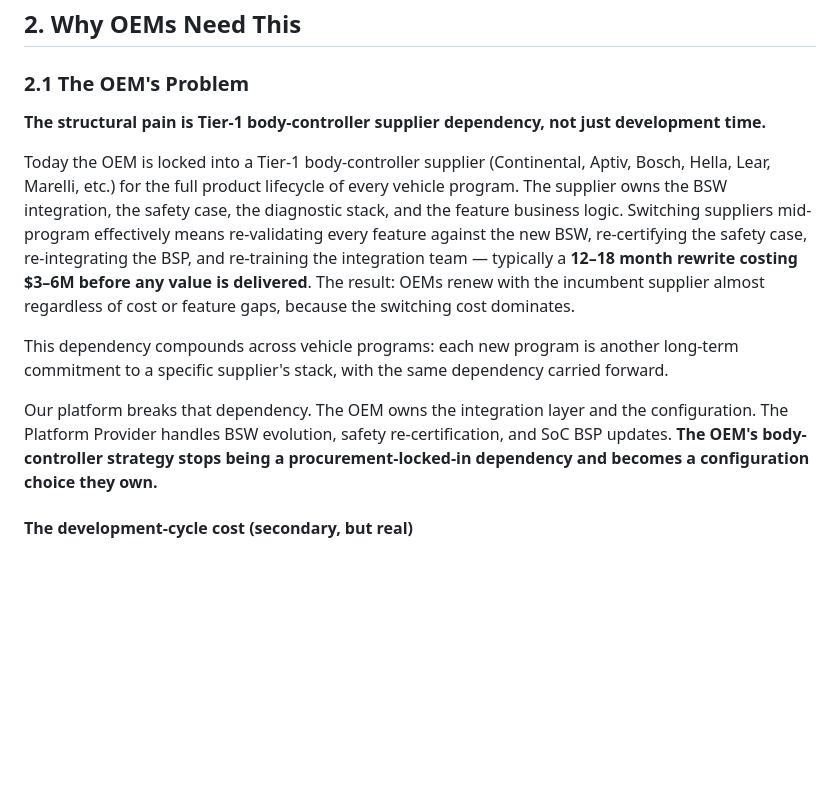
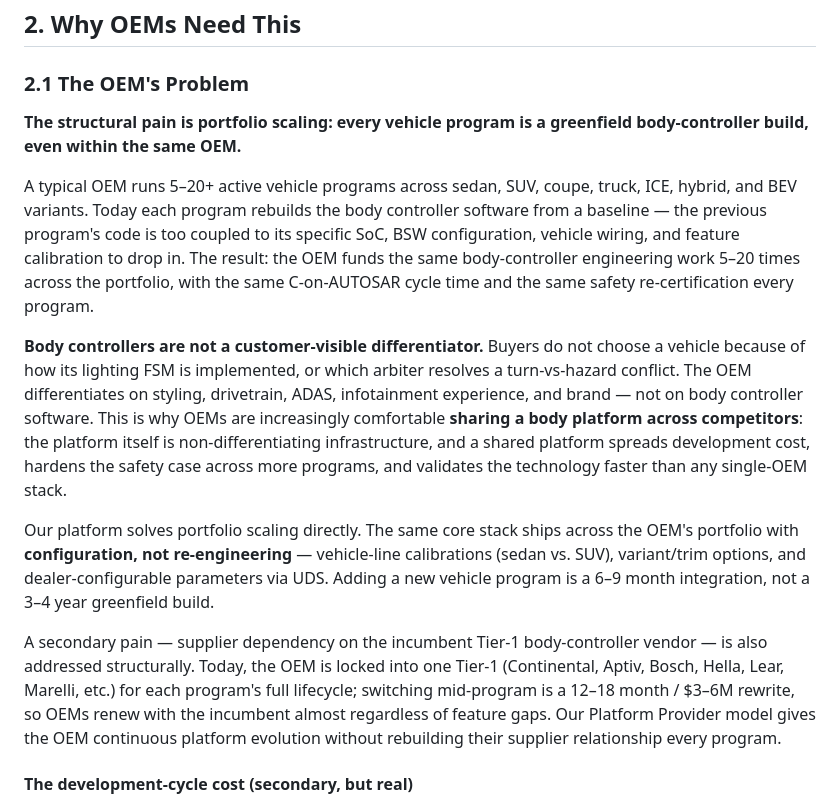
Before and after one commit to anupgadkari/covesa_vss_frontend, a Markdown page: BUSINESS_CASE.md, the part around the change. Drawn GitHub-style; blank space fills up the shorter version.

Commit message:
docs(business case): reframe § 2.1 — portfolio scaling is the headline pain
Review feedback: Tier-1 body-supplier dependency is real but not the
biggest pain right now.  The headline pain is portfolio scaling
across vehicle lines (5-20+ programs per OEM, each a greenfield
build), reinforced by the fact that body controllers are NOT a
customer-visible differentiator — which is precisely why OEMs are
increasingly comfortable sharing a body platform across competitors.

§ 2.1 restructured to lead with:
  1. Portfolio scaling: same engineering work funded 5-20 times.
  2. Non-differentiation: body controllers don't sell cars; shared
     platforms across competitors are a feature not a risk (this
     validates the licensing model directly).
  3. "Configuration not re-engineering" as the platform answer.

Tier-1 supplier dependency demoted to a secondary paragraph — still
addressed, but no longer framed as the primary structural pain.

Co-Authored-By: Claude Opus 4.7 <noreply@anthropic.com>

```diff
--- a/BUSINESS_CASE.md
+++ b/BUSINESS_CASE.md
@@ -38,13 +38,15 @@ This is not a consulting engagement. It is not a staffing arrangement. It is a *
 
 ### 2.1 The OEM's Problem
 
-**The structural pain is Tier-1 body-controller supplier dependency, not just development time.**
+**The structural pain is portfolio scaling: every vehicle program is a greenfield body-controller build, even within the same OEM.**
 
-Today the OEM is locked into a Tier-1 body-controller supplier (Continental, Aptiv, Bosch, Hella, Lear, Marelli, etc.) for the full product lifecycle of every vehicle program. The supplier owns the BSW integration, the safety case, the diagnostic stack, and the feature business logic. Switching suppliers mid-program effectively means re-validating every feature against the new BSW, re-certifying the safety case, re-integrating the BSP, and re-training the integration team — typically a **12–18 month rewrite costing $3–6M before any value is delivered**. The result: OEMs renew with the incumbent supplier almost regardless of cost or feature gaps, because the switching cost dominates.
+A typical OEM runs 5–20+ active vehicle programs across sedan, SUV, coupe, truck, ICE, hybrid, and BEV variants. Today each program rebuilds the body controller software from a baseline — the previous program's code is too coupled to its specific SoC, BSW configuration, vehicle wiring, and feature calibration to drop in. The result: the OEM funds the same body-controller engineering work 5–20 times across the portfolio, with the same C-on-AUTOSAR cycle time and the same safety re-certification every program.
 
-This dependency compounds across vehicle programs: each new program is another long-term commitment to a specific supplier's stack, with the same dependency carried forward.
+**Body controllers are not a customer-visible differentiator.** Buyers do not choose a vehicle because of how its lighting FSM is implemented, or which arbiter resolves a turn-vs-hazard conflict. The OEM differentiates on styling, drivetrain, ADAS, infotainment experience, and brand — not on body controller software. This is why OEMs are increasingly comfortable **sharing a body platform across competitors**: the platform itself is non-differentiating infrastructure, and a shared platform spreads development cost, hardens the safety case across more programs, and validates the technology faster than any single-OEM stack.
 
-Our platform breaks that dependency. The OEM owns the integration layer and the configuration. The Platform Provider handles BSW evolution, safety re-certification, and SoC BSP updates. **The OEM's body-controller strategy stops being a procurement-locked-in dependency and becomes a configuration choice they own.**
+Our platform solves portfolio scaling directly. The same core stack ships across the OEM's portfolio with **configuration, not re-engineering** — vehicle-line calibrations (sedan vs. SUV), variant/trim options, and dealer-configurable parameters via UDS. Adding a new vehicle program is a 6–9 month integration, not a 3–4 year greenfield build.
+
+A secondary pain — supplier dependency on the incumbent Tier-1 body-controller vendor — is also addressed structurally. Today, the OEM is locked into one Tier-1 (Continental, Aptiv, Bosch, Hella, Lear, Marelli, etc.) for each program's full lifecycle; switching mid-program is a 12–18 month / $3–6M rewrite, so OEMs renew with the incumbent almost regardless of feature gaps. Our Platform Provider model gives the OEM continuous platform evolution without rebuilding their supplier relationship every program.
 
 #### The development-cycle cost (secondary, but real)
 
```
